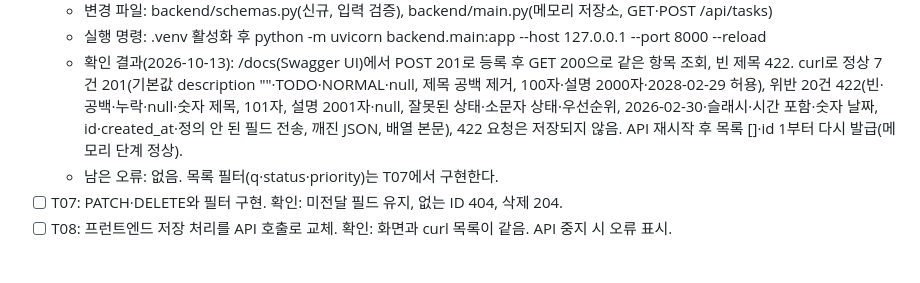
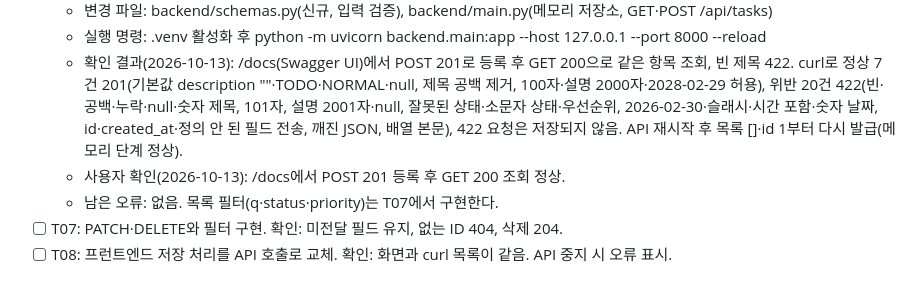
Before and after one commit to zmtkd034/task-flow, a Markdown page: PLAN.md, the part around the change. GitHub-like rendering.

Commit message:
T06: 사용자 /docs 확인 결과 기록
Co-Authored-By: Claude Opus 5.5 <noreply@anthropic.com>

```diff
--- a/PLAN.md
+++ b/PLAN.md
@@ -42,6 +42,7 @@
   - 변경 파일: backend/schemas.py(신규, 입력 검증), backend/main.py(메모리 저장소, GET·POST /api/tasks)
   - 실행 명령: .venv 활성화 후 python -m uvicorn backend.main:app --host 127.0.0.1 --port 8000 --reload
   - 확인 결과(2026-10-13): /docs(Swagger UI)에서 POST 201로 등록 후 GET 200으로 같은 항목 조회, 빈 제목 422. curl로 정상 7건 201(기본값 description ""·TODO·NORMAL·null, 제목 공백 제거, 100자·설명 2000자·2028-02-29 허용), 위반 20건 422(빈·공백·누락·null·숫자 제목, 101자, 설명 2001자·null, 잘못된 상태·소문자 상태·우선순위, 2026-02-30·슬래시·시간 포함·숫자 날짜, id·created_at·정의 안 된 필드 전송, 깨진 JSON, 배열 본문), 422 요청은 저장되지 않음. API 재시작 후 목록 []·id 1부터 다시 발급(메모리 단계 정상).
+  - 사용자 확인(2026-10-13): /docs에서 POST 201 등록 후 GET 200 조회 정상.
   - 남은 오류: 없음. 목록 필터(q·status·priority)는 T07에서 구현한다.
 - [ ] T07: PATCH·DELETE와 필터 구현.
   확인: 미전달 필드 유지, 없는 ID 404, 삭제 204.
```
